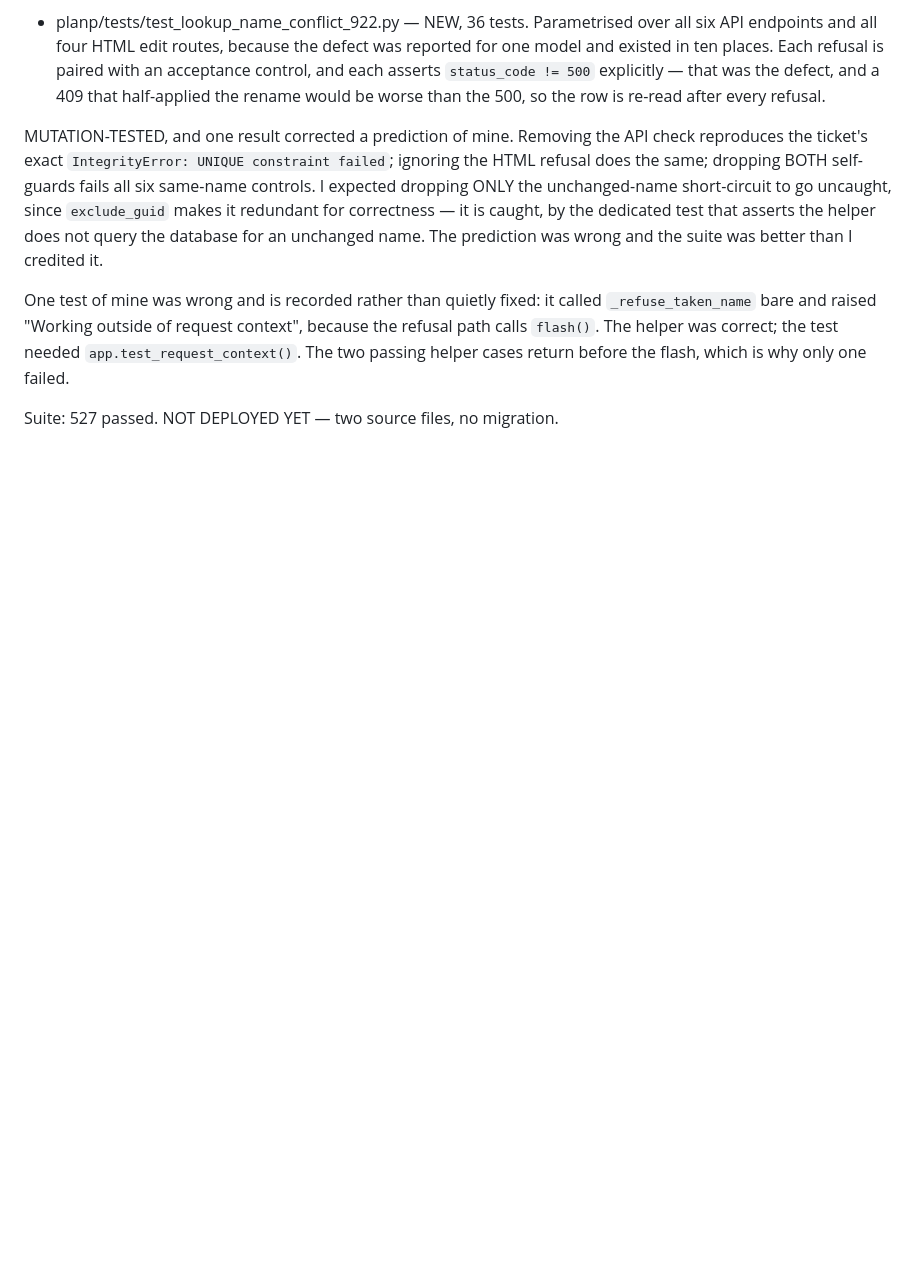
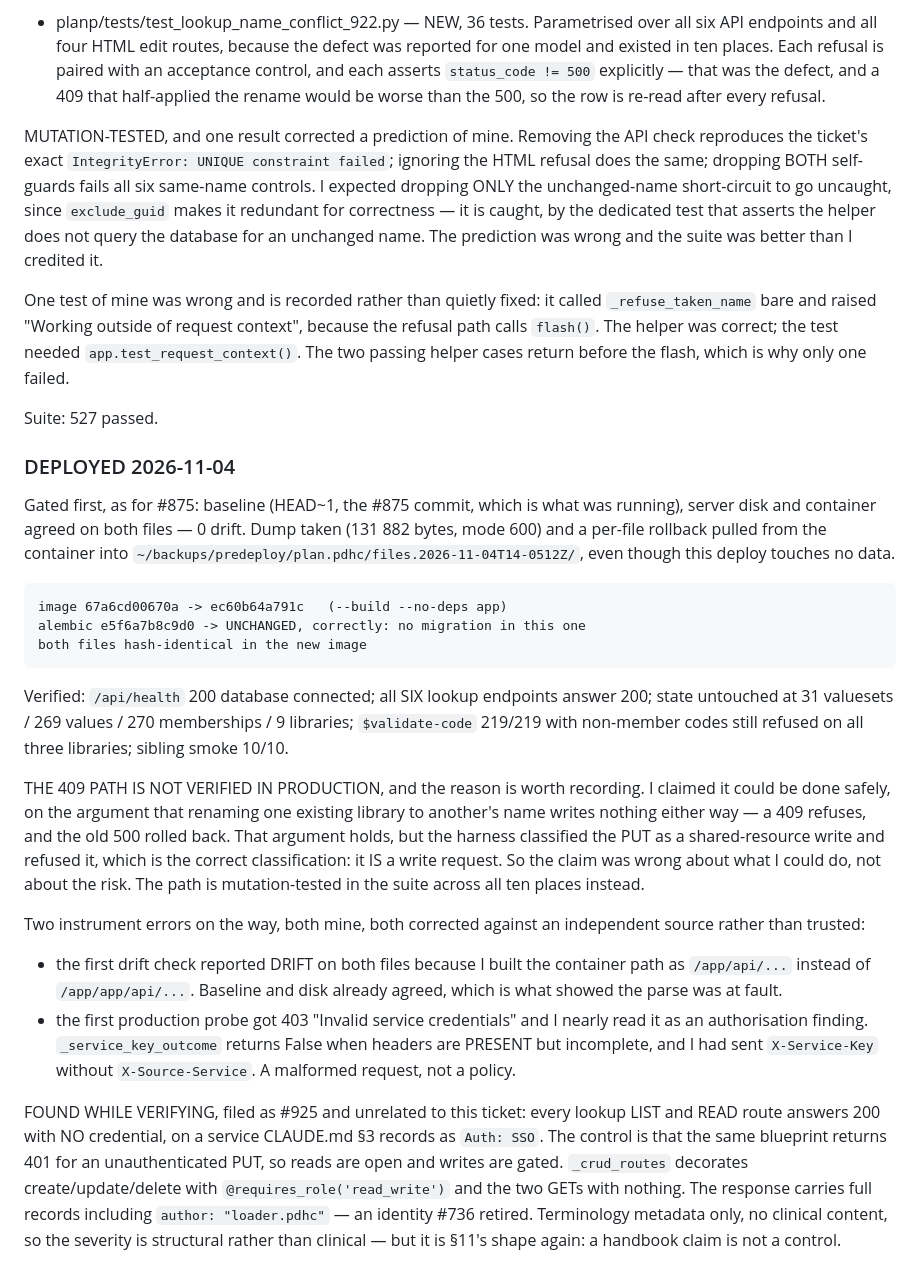
Before and after one commit to profingvar/plan.pdhc, a Markdown page: changed_files.md, the part around the change. Drawn GitHub-style; blank space fills up the shorter version.

Commit message:
#922 deployed; and the verification found #925
Deploy gated as for #875: baseline (HEAD~1, which is what was running),
server disk and container agreed on both files — 0 drift — before anything
was copied. Dump and a per-file rollback taken even though this deploy
touches no data.

    image 67a6cd00670a -> ec60b64a791c
    alembic UNCHANGED, correctly: no migration in this one

Verified: health 200, all six lookup endpoints 200, state untouched at
31/269/270/9, $validate-code 219/219 with non-member codes still refused,
sibling smoke 10/10.

THE 409 PATH IS NOT VERIFIED IN PRODUCTION and the record says so. I argued
it could be done safely, since renaming one existing library to another's
name writes nothing either way — a 409 refuses and the old 500 rolled back.
The argument holds; the harness correctly classified the PUT as a
shared-resource write and refused it. So I was wrong about what I could do,
not about the risk. The suite covers the path across all ten places.

Two instrument errors, both mine, both caught against an independent source:
the first drift check reported DRIFT because I built the container path
without its `app/` prefix, and the first production probe's 403 "Invalid
service credentials" was a malformed request — `_service_key_outcome`
returns False when headers are present but incomplete, and I had sent
`X-Service-Key` without `X-Source-Service`. I nearly read that as an
authorisation finding.

FOUND WHILE VERIFYING, filed as #925: every lookup LIST and READ route
answers 200 with NO credential, on a service CLAUDE.md §3 records as SSO.
The control is that the same blueprint returns 401 for an unauthenticated
PUT, so reads are open and writes are gated — `_crud_routes` decorates
create/update/delete and leaves both GETs bare. The response carries full
records including `author: "loader.pdhc"`, an identity #736 retired.
Terminology metadata only, so structural rather than clinical severity —
but it is §11's shape again, found by probing rather than reading.

Co-Authored-By: Claude Opus 5 (1M context) <noreply@anthropic.com>
Claude-Session: https://claude.ai/code/session_01T5Biz5pqQYvNgBF6x3wcrq

```diff
--- a/changed_files.md
+++ b/changed_files.md
@@ -892,4 +892,52 @@ context", because the refusal path calls `flash()`. The helper was correct;
 the test needed `app.test_request_context()`. The two passing helper cases
 return before the flash, which is why only one failed.
 
-Suite: 527 passed. NOT DEPLOYED YET — two source files, no migration.
+Suite: 527 passed.
+
+### DEPLOYED 2026-11-04
+
+Gated first, as for #875: baseline (HEAD~1, the #875 commit, which is what
+was running), server disk and container agreed on both files — 0 drift. Dump
+taken (131 882 bytes, mode 600) and a per-file rollback pulled from the
+container into `~/backups/predeploy/plan.pdhc/files.2026-11-04T14-0512Z/`,
+even though this deploy touches no data.
+
+    image 67a6cd00670a -> ec60b64a791c   (--build --no-deps app)
+    alembic e5f6a7b8c9d0 -> UNCHANGED, correctly: no migration in this one
+    both files hash-identical in the new image
+
+Verified: `/api/health` 200 database connected; all SIX lookup endpoints
+answer 200; state untouched at 31 valuesets / 269 values / 270 memberships /
+9 libraries; `$validate-code` 219/219 with non-member codes still refused on
+all three libraries; sibling smoke 10/10.
+
+THE 409 PATH IS NOT VERIFIED IN PRODUCTION, and the reason is worth
+recording. I claimed it could be done safely, on the argument that renaming
+one existing library to another's name writes nothing either way — a 409
+refuses, and the old 500 rolled back. That argument holds, but the harness
+classified the PUT as a shared-resource write and refused it, which is the
+correct classification: it IS a write request. So the claim was wrong about
+what I could do, not about the risk. The path is mutation-tested in the
+suite across all ten places instead.
+
+Two instrument errors on the way, both mine, both corrected against an
+independent source rather than trusted:
+  - the first drift check reported DRIFT on both files because I built the
+    container path as `/app/api/...` instead of `/app/app/api/...`. Baseline
+    and disk already agreed, which is what showed the parse was at fault.
+  - the first production probe got 403 "Invalid service credentials" and I
+    nearly read it as an authorisation finding. `_service_key_outcome`
+    returns False when headers are PRESENT but incomplete, and I had sent
+    `X-Service-Key` without `X-Source-Service`. A malformed request, not a
+    policy.
+
+FOUND WHILE VERIFYING, filed as #925 and unrelated to this ticket: every
+lookup LIST and READ route answers 200 with NO credential, on a service
+CLAUDE.md §3 records as `Auth: SSO`. The control is that the same blueprint
+returns 401 for an unauthenticated PUT, so reads are open and writes are
+gated. `_crud_routes` decorates create/update/delete with
+`@requires_role('read_write')` and the two GETs with nothing. The response
+carries full records including `author: "loader.pdhc"` — an identity #736
+retired. Terminology metadata only, no clinical content, so the severity is
+structural rather than clinical — but it is §11's shape again: a handbook
+claim is not a control.
```
